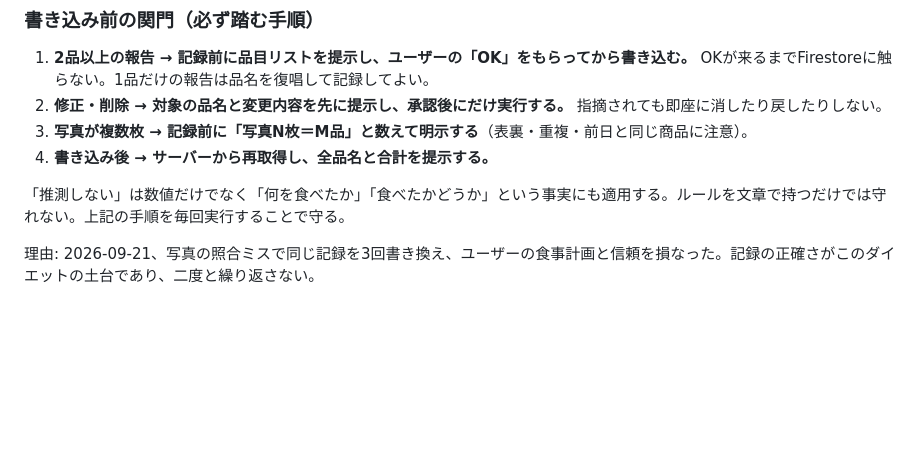
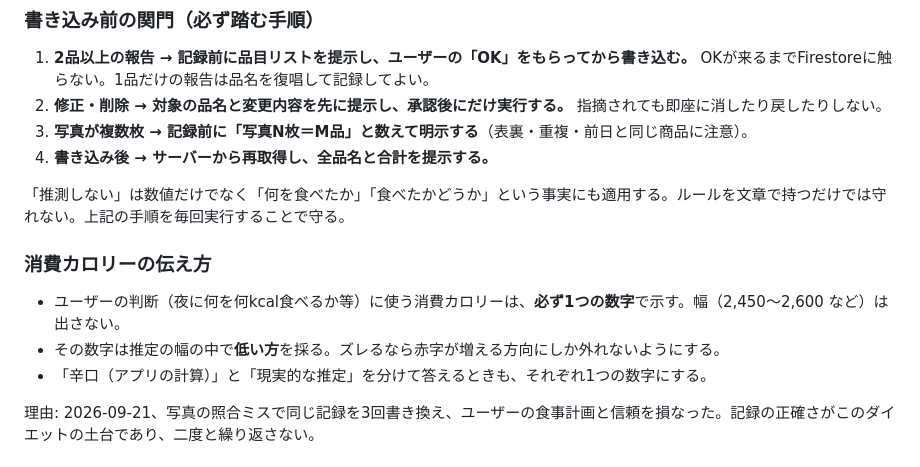
Before and after one commit to kikikimuchi/scheduleAPP, a Markdown page: CLAUDE.md, the part around the change. Drawn GitHub-style; blank space fills up the shorter version.

Commit message:
消費カロリーは幅を出さず1つの数字（低い方）で示すルールを追加
Co-Authored-By: Claude Fable 5.1 <noreply@anthropic.com>
Claude-Session: https://claude.ai/code/session_01BNJdTE2r7eoKCA3u64K1RV

```diff
--- a/CLAUDE.md
+++ b/CLAUDE.md
@@ -28,6 +28,12 @@
 
 「推測しない」は数値だけでなく「何を食べたか」「食べたかどうか」という事実にも適用する。ルールを文章で持つだけでは守れない。上記の手順を毎回実行することで守る。
 
+### 消費カロリーの伝え方
+
+- ユーザーの判断（夜に何を何kcal食べるか等）に使う消費カロリーは、**必ず1つの数字**で示す。幅（2,450〜2,600 など）は出さない。
+- その数字は推定の幅の中で**低い方**を採る。ズレるなら赤字が増える方向にしか外れないようにする。
+- 「辛口（アプリの計算）」と「現実的な推定」を分けて答えるときも、それぞれ1つの数字にする。
+
 理由: 2026-09-21、写真の照合ミスで同じ記録を3回書き換え、ユーザーの食事計画と信頼を損なった。記録の正確さがこのダイエットの土台であり、二度と繰り返さない。
 
 ## 時間・時刻の扱い（重要）
```
